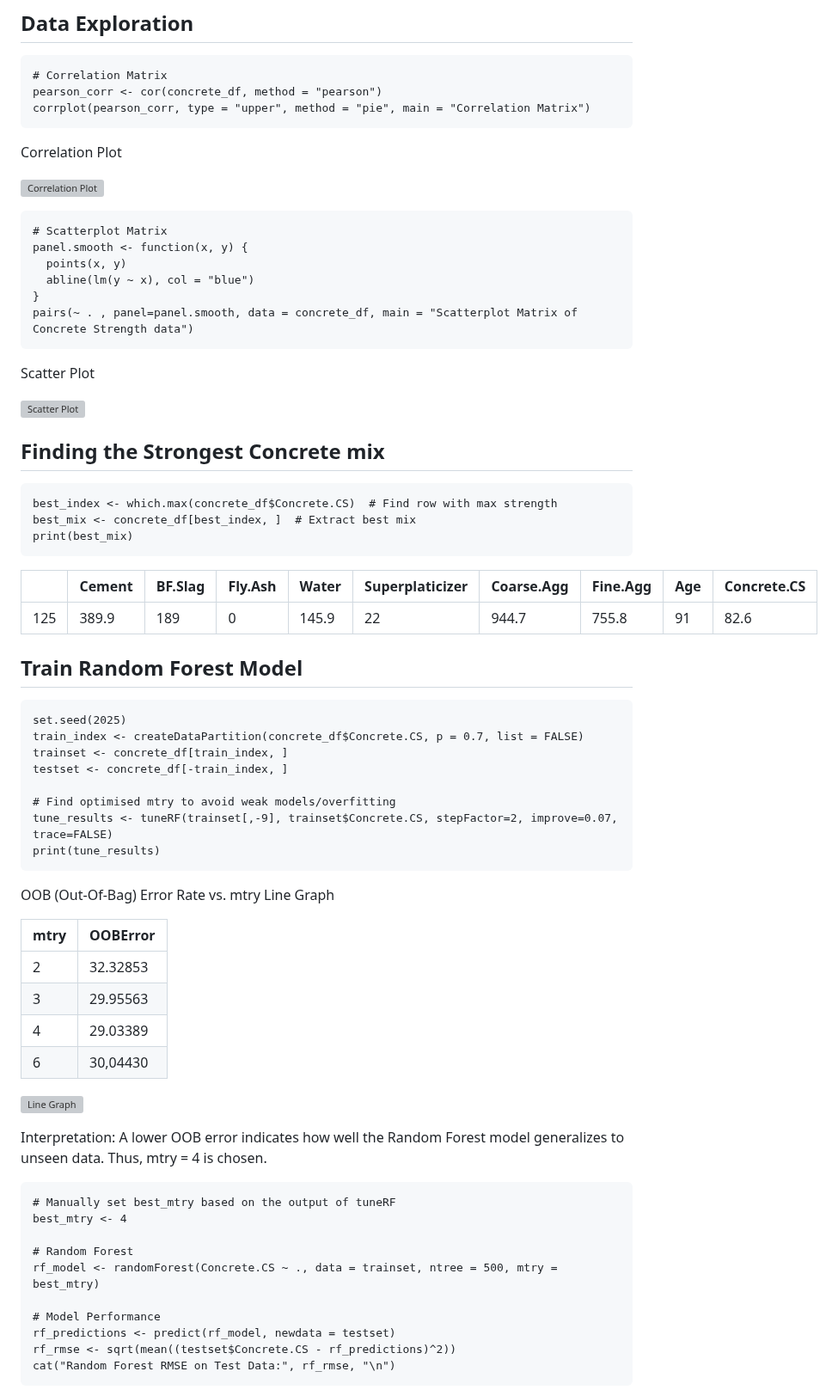
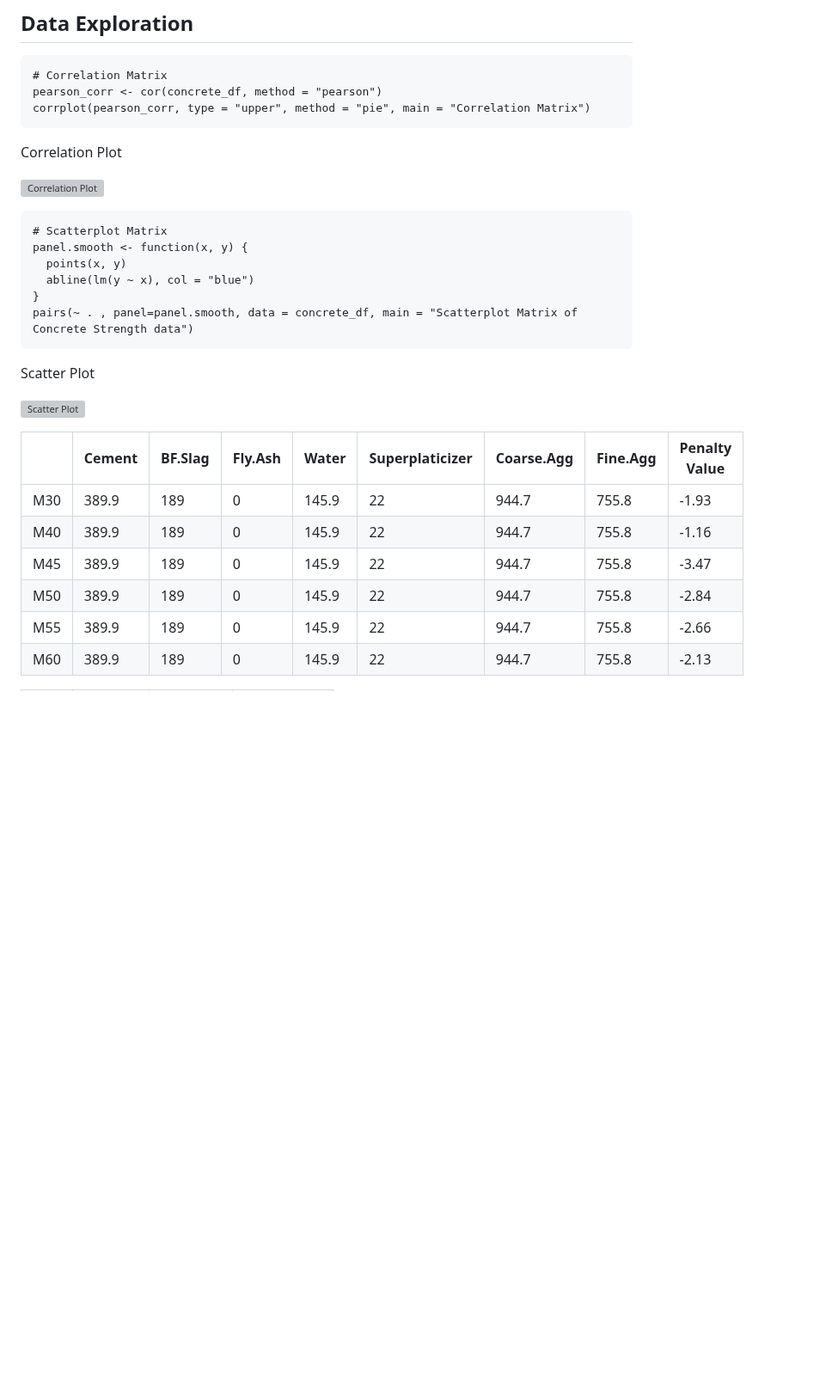
Before and after one commit to Nicholasglim/r_projects, a Markdown page: Projects/Supervised Learning/Regression.md, the part around one of its changes. Shown at 86% size. GitHub-like rendering; blank space fills up the shorter version; grey boxes are pictures that could not be loaded.

````diff
--- a/Projects/Supervised Learning/Regression.md
+++ b/Projects/Supervised Learning/Regression.md
@@ -53,51 +53,12 @@ Scatter Plot
 
 ![Scatter Plot](https://github.com/user-attachments/assets/56c91282-e6f5-4c6e-b7b8-3ba19411f9f9)
 
-## Finding the Strongest Concrete mix
-```
-best_index <- which.max(concrete_df$Concrete.CS)  # Find row with max strength
-best_mix <- concrete_df[best_index, ]  # Extract best mix
-print(best_mix)
-```
+|        | Cement | BF.Slag | Fly.Ash | Water | Superplaticizer | Coarse.Agg | Fine.Agg | Penalty Value |
+|--------|--------|---------|---------|-------|-----------------|------------|----------|---------------|
+| M30    | 389.9  | 189     |       0 | 145.9 |              22 |      944.7 |    755.8 | -1.93         |
+| M40    | 389.9  | 189     |       0 | 145.9 |              22 |      944.7 |    755.8 | -1.16         |
+| M45    | 389.9  | 189     |       0 | 145.9 |              22 |      944.7 |    755.8 | -3.47         |
+| M50    | 389.9  | 189     |       0 | 145.9 |              22 |      944.7 |    755.8 | -2.84         |
+| M55    | 389.9  | 189     |       0 | 145.9 |              22 |      944.7 |    755.8 | -2.66         |
+| M60    | 389.9  | 189     |       0 | 145.9 |              22 |      944.7 |    755.8 | -2.13         |
 
-|        | Cement | BF.Slag | Fly.Ash | Water | Superplaticizer | Coarse.Agg | Fine.Agg | Age | Concrete.CS |
-|--------|--------|---------|---------|-------|-----------------|------------|----------|-----|-------------|
-| 125    | 389.9  | 189     |       0 | 145.9 |              22 |      944.7 |    755.8 |  91 |        82.6 |
-
-## Train Random Forest Model
-```
-set.seed(2025)
-train_index <- createDataPartition(concrete_df$Concrete.CS, p = 0.7, list = FALSE)
-trainset <- concrete_df[train_index, ]
-testset <- concrete_df[-train_index, ]
-
-# Find optimised mtry to avoid weak models/overfitting
-tune_results <- tuneRF(trainset[,-9], trainset$Concrete.CS, stepFactor=2, improve=0.07, trace=FALSE)
-print(tune_results)
-```
-OOB (Out-Of-Bag) Error Rate vs. mtry Line Graph
-
-| mtry | OOBError |
-|------|----------|
-| 2    | 32.32853 |
-| 3    | 29.95563 |
-| 4    | 29.03389 |
-| 6    | 30,04430 |
-
-![Line Graph](https://github.com/user-attachments/assets/baa29fc6-655c-4d27-8f28-2f9403f4fab3)
-
-Interpretation: A lower OOB error indicates how well the Random Forest model generalizes to unseen data. Thus, mtry = 4 is chosen.
-
-```
-# Manually set best_mtry based on the output of tuneRF
-best_mtry <- 4
-
-# Random Forest
-rf_model <- randomForest(Concrete.CS ~ ., data = trainset, ntree = 500, mtry = best_mtry)
-
-# Model Performance
-rf_predictions <- predict(rf_model, newdata = testset)
-rf_rmse <- sqrt(mean((testset$Concrete.CS - rf_predictions)^2))
-cat("Random Forest RMSE on Test Data:", rf_rmse, "\n")
-```
-
````
Also changed, not shown: other parts of Projects/Supervised Learning/Regression.md (+9 -98 lines).
